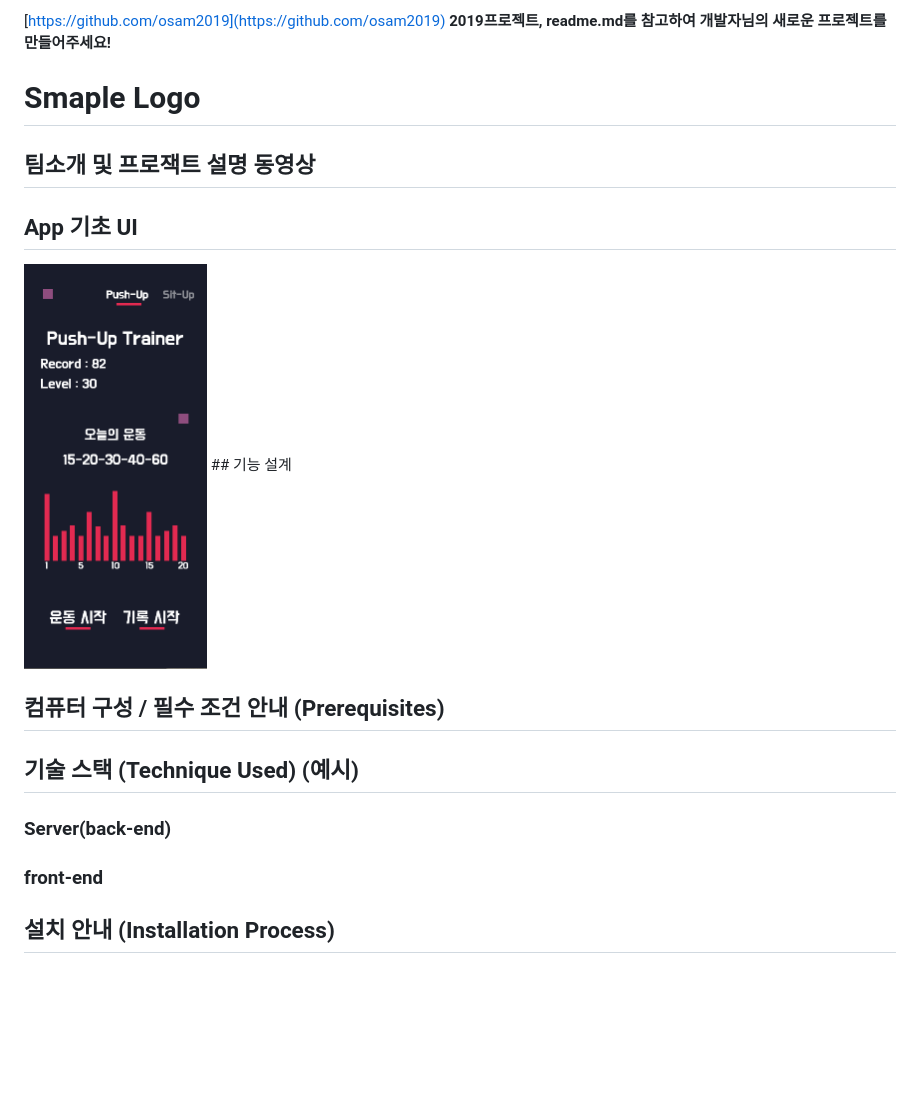
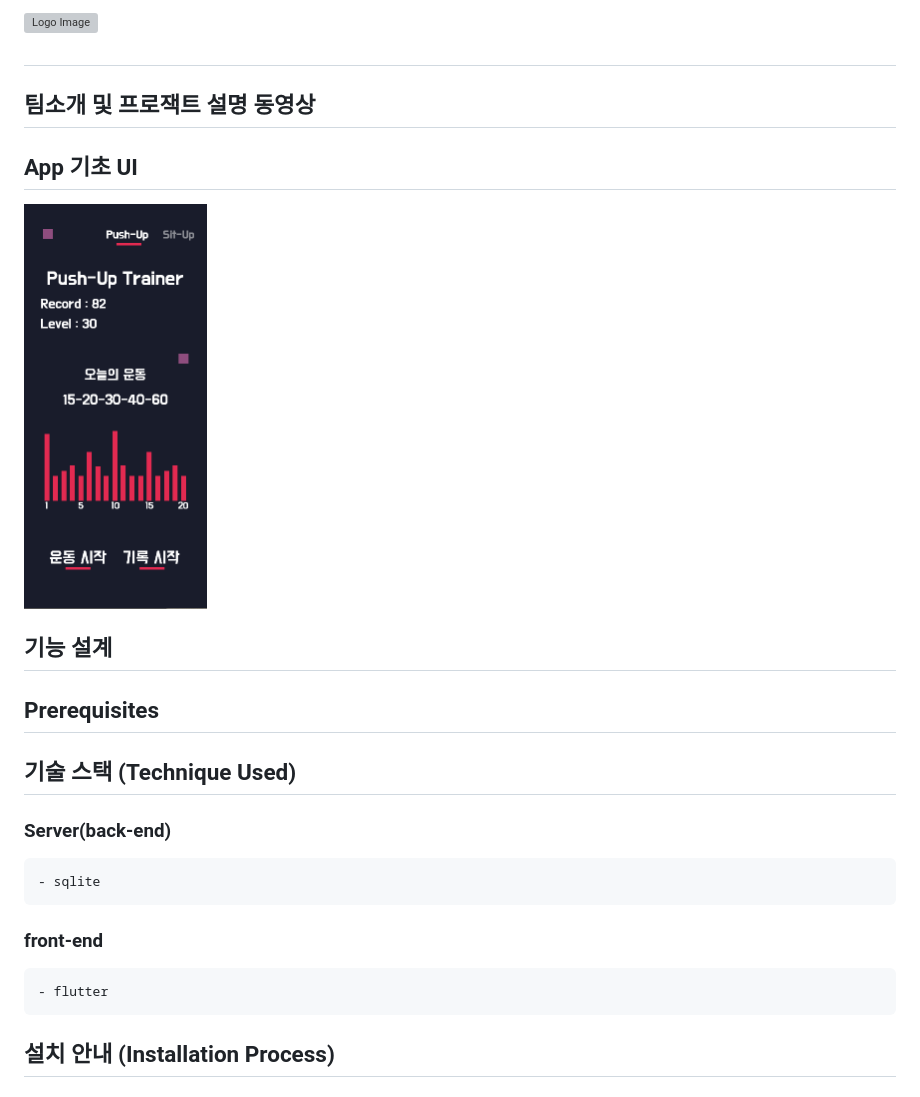
Before and after one commit to nilsys/App_ArmyTrainer_nanglam, a Markdown page: readme.md, the part around the change. Drawn GitHub-style; blank space fills up the shorter version; grey boxes are pictures that could not be loaded.

```diff
--- a/readme.md
+++ b/readme.md
@@ -1,22 +1,23 @@
-
-[https://github.com/osam2019](https://github.com/osam2019)
-**2019프로젝트, readme.md를 참고하여 개발자님의 새로운 프로젝트를 만들어주세요!**
-
-# Smaple Logo
+![Logo Image](/Images/icon.png)
+#
 
 ## 팀소개 및 프로잭트 설명 동영상
 
 ## App 기초 UI
-<img src="./Image/SampleUI.png" width="187.5" height="406">
+<img src="./Images/SampleUI.png" width="187.5" height="406">
 </br>
+
 ## 기능 설계
 
-## 컴퓨터 구성 / 필수 조건 안내 (Prerequisites)
+## Prerequisites
 
-## 기술 스택 (Technique Used) (예시)
+
+
+## 기술 스택 (Technique Used)
 ### Server(back-end)
-
+    - sqlite
 ### front-end
+    - flutter
 
 
 ## 설치 안내 (Installation Process)
```
Also changed, not shown: Images/Icon.png (added), Images/SampleUI.png (renamed from Image/SampleUI.png), app_armytrainer_nanglam/Images/push.png (added), app_armytrainer_nanglam/Images/sit.png (added), 2 other files.
